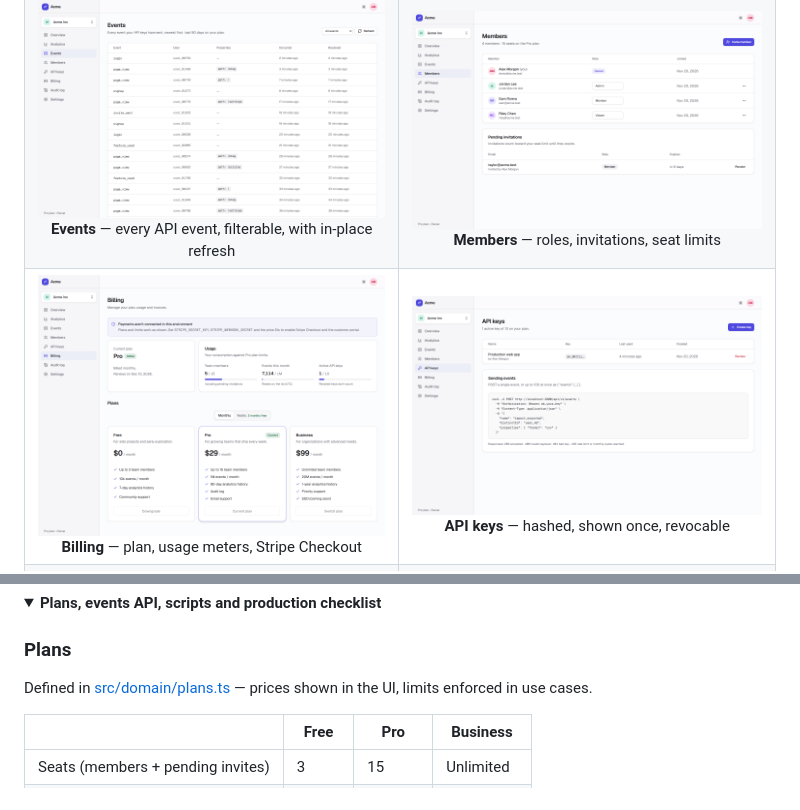
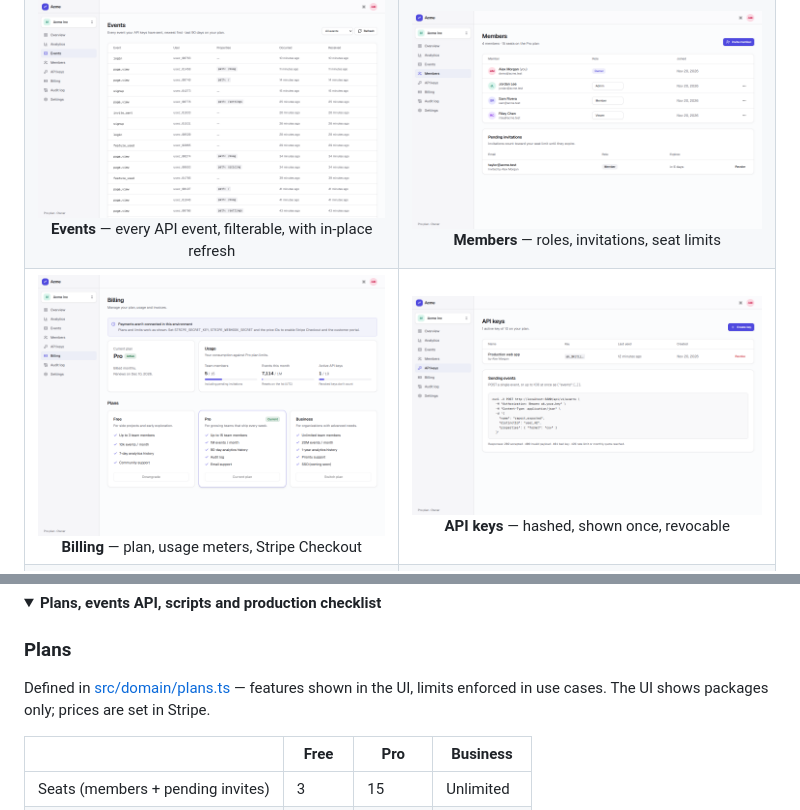
Before and after one commit to shaharAlt635/SaaS-Platform, a Markdown page: README.md, 2 parts joined by grey strips. Rendered like a GitHub page; pictures changed too: docs/screenshots/api-keys.png, docs/screenshots/billing.png, docs/screenshots/events.png; folded sections open.

```diff
--- a/README.md
+++ b/README.md
@@ -171,7 +171,7 @@ Optional: Stripe (`STRIPE_*`, webhook to `/api/webhooks/stripe` for `checkout.se
 
 ### Plans
 
-Defined in [src/domain/plans.ts](src/domain/plans.ts) — prices shown in the UI, limits enforced in use cases.
+Defined in [src/domain/plans.ts](src/domain/plans.ts) — features shown in the UI, limits enforced in use cases. The UI shows packages only; prices are set in Stripe.
 
 | | Free | Pro | Business |
 | --- | --- | --- | --- |
```
Also changed, not shown: docs/DECISIONS.md (+1 -1 lines), docs/screenshots/landing-dark.png, docs/screenshots/landing.png, 5 other files.
